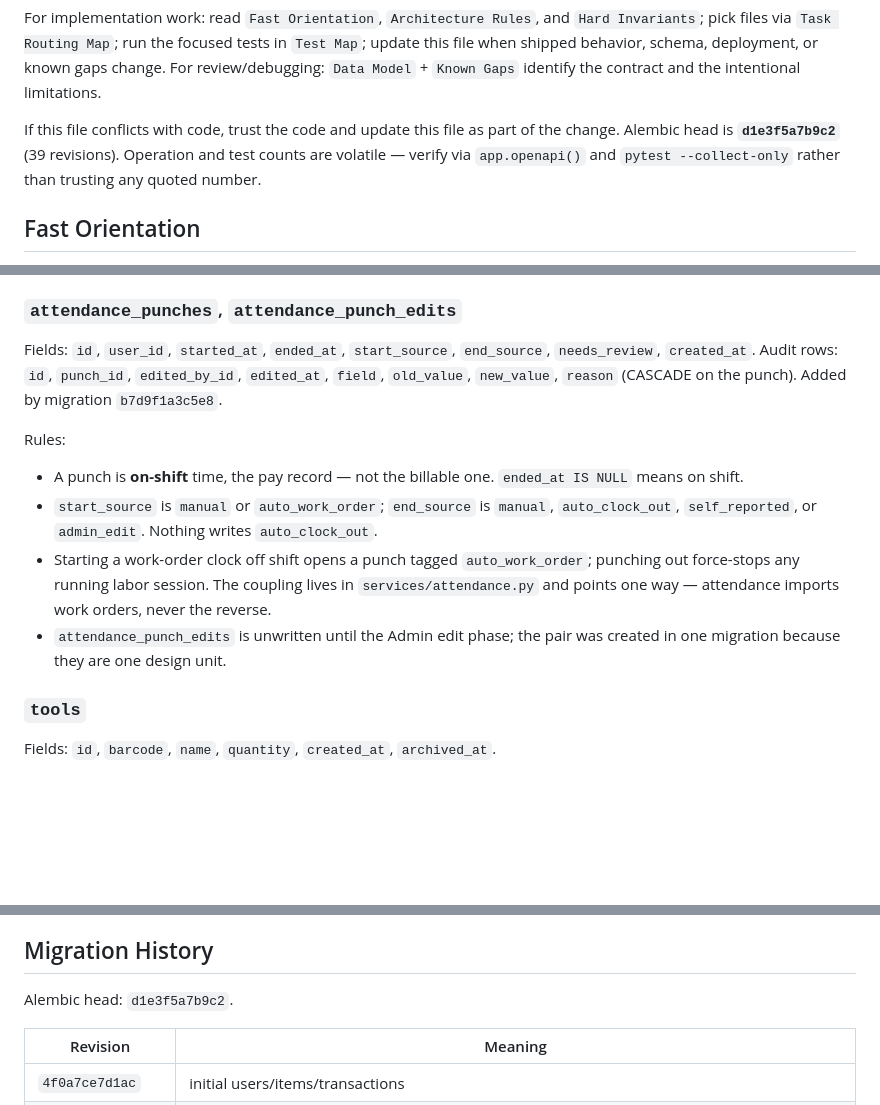
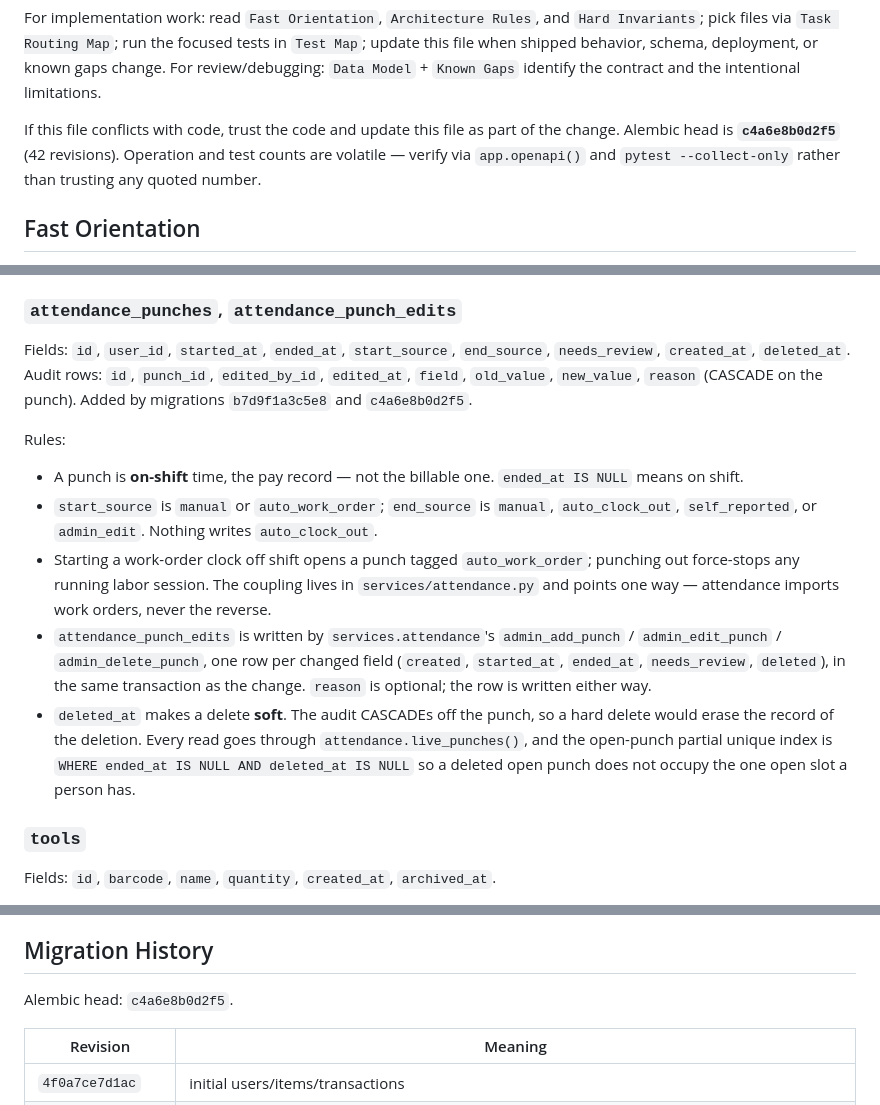
Before and after one commit to Avidiyah/inventory_app_git, a Markdown page: docs/current-state.md, 3 parts joined by grey strips. Rendered like a GitHub page; blank space fills up the shorter version.

```diff
--- a/docs/current-state.md
+++ b/docs/current-state.md
@@ -15,7 +15,7 @@ known gaps change. For review/debugging: `Data Model` + `Known Gaps` identify
 the contract and the intentional limitations.
 
 If this file conflicts with code, trust the code and update this file as part
-of the change. Alembic head is **`d1e3f5a7b9c2`** (39 revisions). Operation
+of the change. Alembic head is **`c4a6e8b0d2f5`** (42 revisions). Operation
 and test counts are volatile — verify via `app.openapi()` and
 `pytest --collect-only` rather than trusting any quoted number.
 
@@ -1264,9 +1264,10 @@ Rules:
 ### `attendance_punches`, `attendance_punch_edits`
 
 Fields: `id`, `user_id`, `started_at`, `ended_at`, `start_source`,
-`end_source`, `needs_review`, `created_at`. Audit rows: `id`, `punch_id`,
-`edited_by_id`, `edited_at`, `field`, `old_value`, `new_value`, `reason`
-(CASCADE on the punch). Added by migration `b7d9f1a3c5e8`.
+`end_source`, `needs_review`, `created_at`, `deleted_at`. Audit rows:
+`id`, `punch_id`, `edited_by_id`, `edited_at`, `field`, `old_value`,
+`new_value`, `reason` (CASCADE on the punch). Added by migrations
+`b7d9f1a3c5e8` and `c4a6e8b0d2f5`.
 
 Rules:
 
@@ -1279,8 +1280,16 @@ Rules:
   `auto_work_order`; punching out force-stops any running labor session.
   The coupling lives in `services/attendance.py` and points one way —
   attendance imports work orders, never the reverse.
-- `attendance_punch_edits` is unwritten until the Admin edit phase; the pair
-  was created in one migration because they are one design unit.
+- `attendance_punch_edits` is written by `services.attendance`'s
+  `admin_add_punch` / `admin_edit_punch` / `admin_delete_punch`, one row
+  per changed field (`created`, `started_at`, `ended_at`, `needs_review`,
+  `deleted`), in the same transaction as the change. `reason` is optional;
+  the row is written either way.
+- `deleted_at` makes a delete **soft**. The audit CASCADEs off the punch,
+  so a hard delete would erase the record of the deletion. Every read goes
+  through `attendance.live_punches()`, and the open-punch partial unique
+  index is `WHERE ended_at IS NULL AND deleted_at IS NULL` so a deleted
+  open punch does not occupy the one open slot a person has.
 
 ### `tools`
 
@@ -1643,7 +1652,7 @@ operational surface renders the derived full name.
 
 ## Migration History
 
-Alembic head: `d1e3f5a7b9c2`.
+Alembic head: `c4a6e8b0d2f5`.
 
 | Revision | Meaning |
 | --- | --- |
```
Also changed, not shown: other parts of docs/current-state.md (+2 -1 lines), docs/open-work.md (+11 -11 lines), 1 other file.
